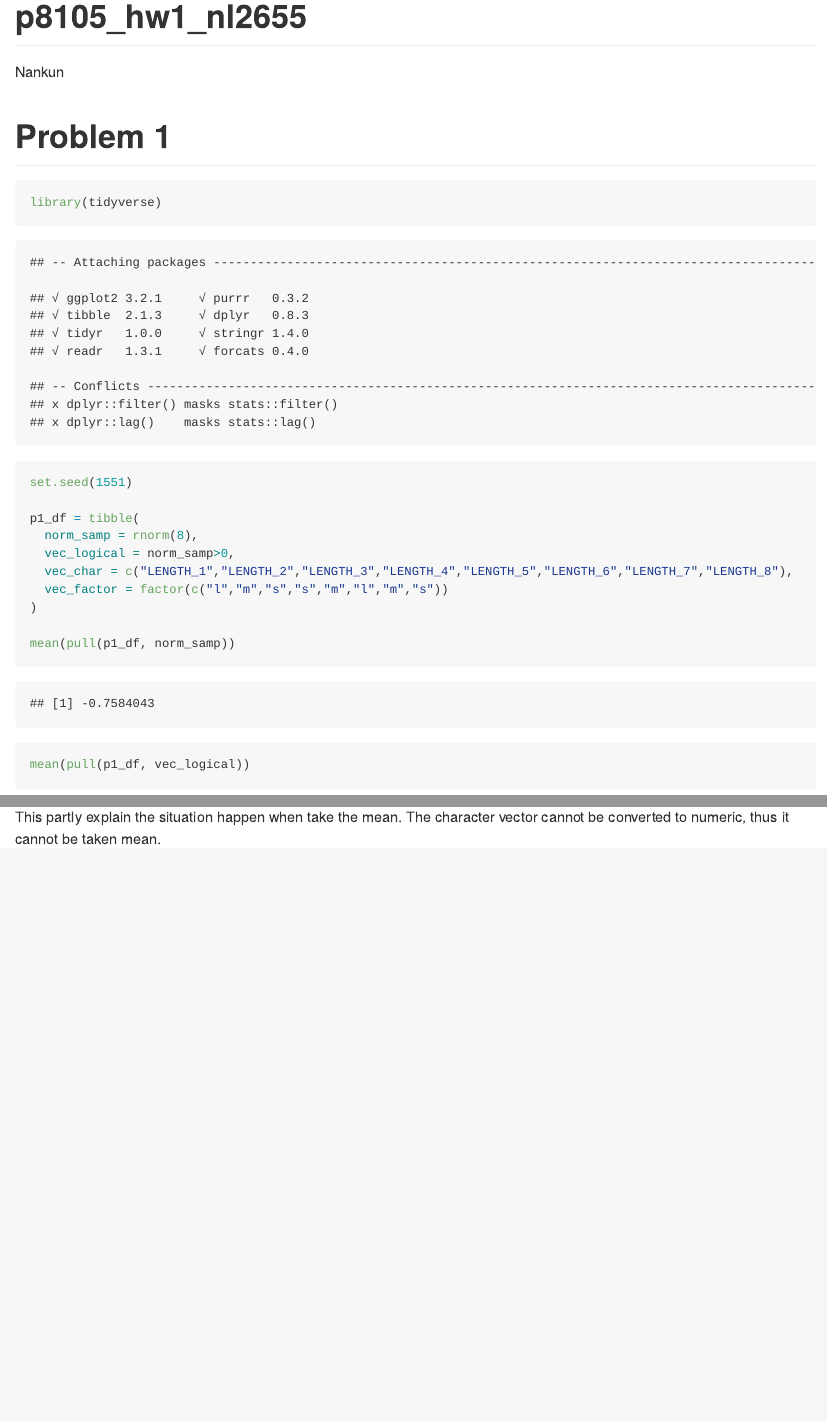
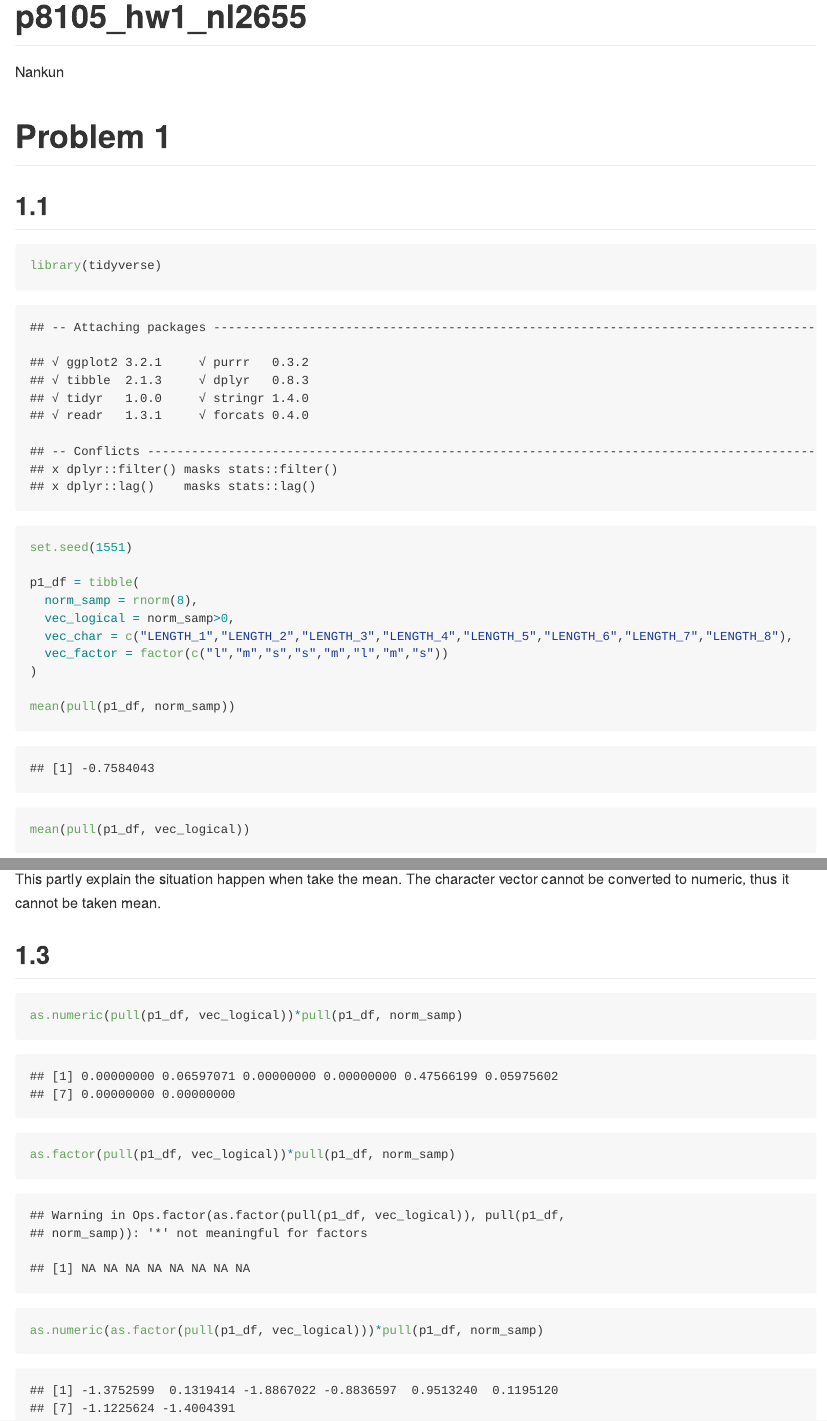
Before and after one commit to nl2655-holo/Hw_1, an R Markdown document (p8105_hw1_nl2655.Rmd): the page in a window 1100 px wide, from its top, and a second part further down, joined at a grey line. The pictures show the output file p8105_hw1_nl2655.md that the author committed with the source, drawn offline in the style of GitHub.

Commit message:
problem 1 done!!!

````diff
--- a/p8105_hw1_nl2655.Rmd
+++ b/p8105_hw1_nl2655.Rmd
@@ -7,7 +7,7 @@ output: github_document
 
 # Problem 1
 
-
+## 1.1
 
 ```{r}
 library(tidyverse)
@@ -44,3 +43,11 @@ But character vertor failed, because the names cannot be seen as any kind of num
 
 This partly explain the situation happen when take the mean. The character vector cannot be converted
 to numeric, thus it cannot be taken mean.
+
+## 1.3
+
+```{r}
+as.numeric(pull(p1_df, vec_logical))*pull(p1_df, norm_samp)
+as.factor(pull(p1_df, vec_logical))*pull(p1_df, norm_samp)
+as.numeric(as.factor(pull(p1_df, vec_logical)))*pull(p1_df, norm_samp)
+```
````
Also changed, not shown: p8105_hw1_nl2655.md, p8105_hw1_nl2655.Rmd (3 more changed lines).
